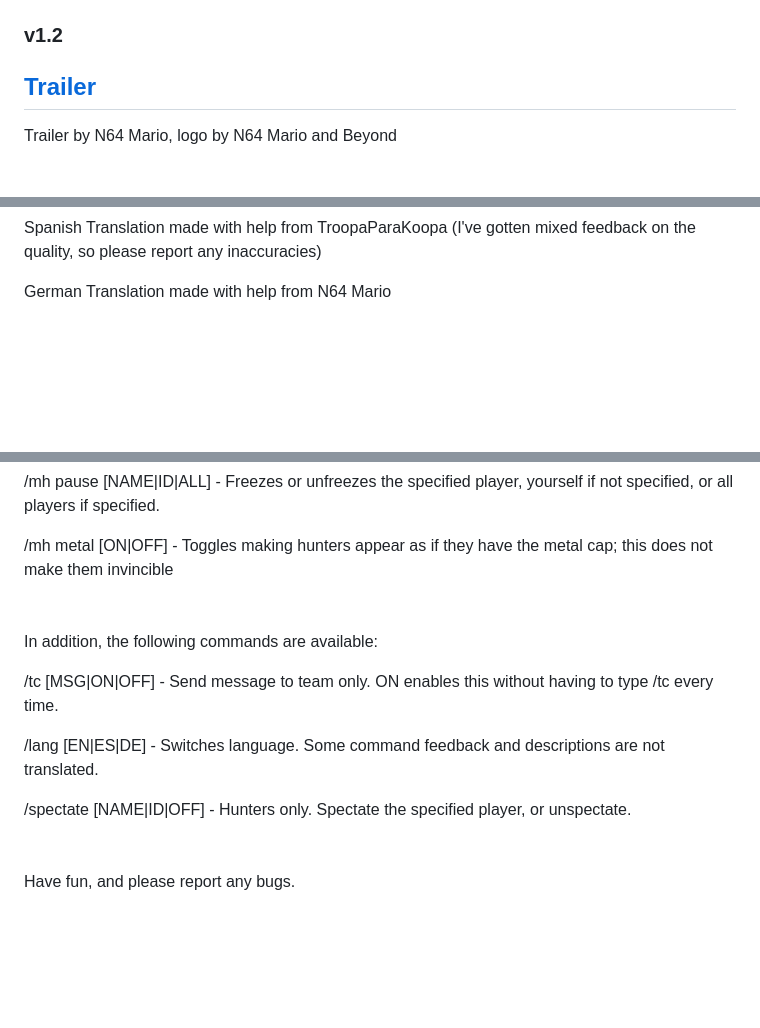
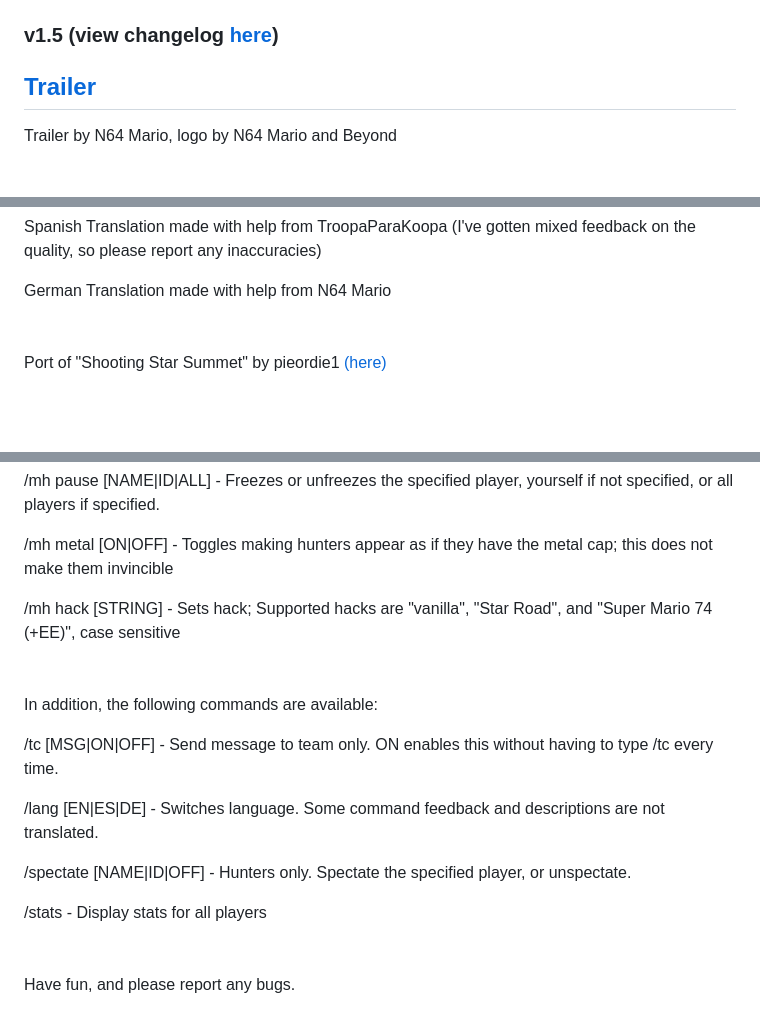
Before and after one commit to EmilyEmmi/MarioHunt, a Markdown page: README.md, 3 parts joined by grey strips. Drawn GitHub-style; blank space fills up the shorter version.

Commit message:
Update README.md
New version!

```diff
--- a/README.md
+++ b/README.md
@@ -1,6 +1,6 @@
 <img src="logo.png" alt="MarioHunt" width="800"/>
 
-### v1.2
+### v1.5 (view changelog [here](changelog.md))
 
 ## [Trailer](https://www.youtube.com/watch?v=hyuXu4Bzugs&ab_channel=N64Mario)
 
@@ -25,6 +25,10 @@ Spectator mod by Sprinter05
 Spanish Translation made with help from TroopaParaKoopa (I've gotten mixed feedback on the quality, so please report any inaccuracies)
 
 German Translation made with help from N64 Mario
+<br/>
+<br/>
+<br/>
+Port of "Shooting Star Summet" by pieordie1 [(here)](https://www.smwcentral.net/?p=section&a=details&id=13275)
 <br/>
 <br/>
 <br/>
@@ -66,6 +70,8 @@ Important commands are denoted by "***"
 /mh pause [NAME|ID|ALL] - Freezes or unfreezes the specified player, yourself if not specified, or all players if specified.
 
 /mh metal [ON|OFF] - Toggles making hunters appear as if they have the metal cap; this does not make them invincible
+
+/mh hack [STRING] - Sets hack; Supported hacks are "vanilla", "Star Road", and "Super Mario 74 (+EE)", case sensitive
 <br/>
 <br/>
 <br/>
@@ -76,6 +82,8 @@ In addition, the following commands are available:
 /lang [EN|ES|DE] - Switches language. Some command feedback and descriptions are not translated.
 
 /spectate [NAME|ID|OFF] - Hunters only. Spectate the specified player, or unspectate.
+
+/stats - Display stats for all players
 <br/>
 <br/>
 <br/>
```
